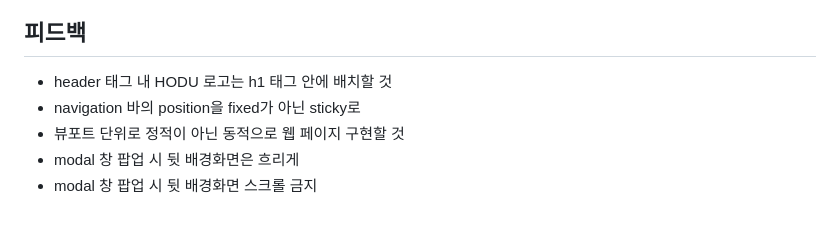
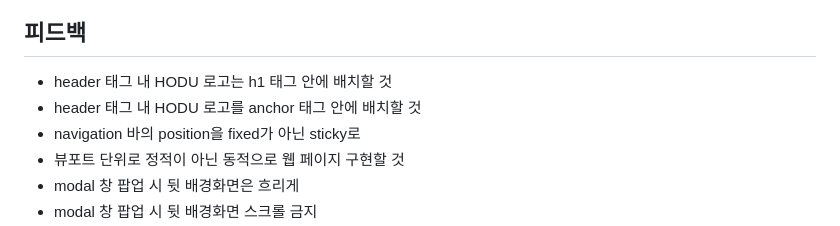
Before and after one commit to yoonjong-j/hodu-landing-page, a Markdown page: README.md, the part around the change. Drawn GitHub-style.

```diff
--- a/README.md
+++ b/README.md
@@ -175,6 +175,7 @@ subsBtn[0].addEventListener("click", () => {});
 ## 피드백
 
 - header 태그 내 HODU 로고는 h1 태그 안에 배치할 것
+- header 태그 내 HODU 로고를 anchor 태그 안에 배치할 것
 - navigation 바의 position을 fixed가 아닌 sticky로
 - 뷰포트 단위로 정적이 아닌 동적으로 웹 페이지 구현할 것
 - modal 창 팝업 시 뒷 배경화면은 흐리게
```
